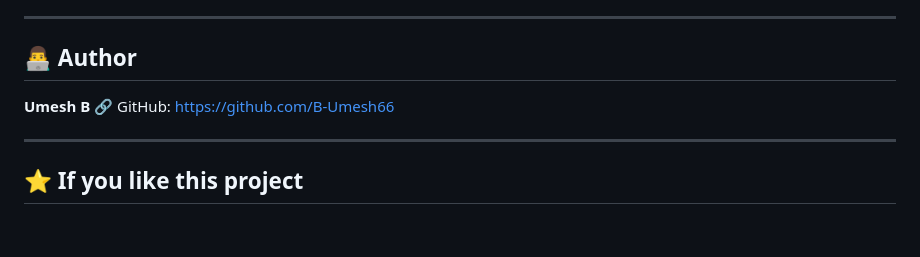
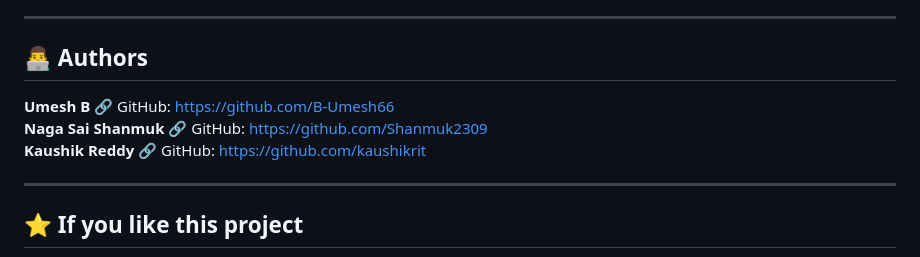
Before and after one commit to B-Umesh66/hostel-management-system, a Markdown page: README.md, the part around the change. Drawn GitHub-style; blank space fills up the shorter version.

Commit message:
Update author section in README.md

```diff
--- a/README.md
+++ b/README.md
@@ -176,10 +176,14 @@ Open in browser:
 
 ---
 
-## 👨‍💻 Author
+## 👨‍💻 Authors
 
 **Umesh B**
 🔗 GitHub: https://github.com/B-Umesh66
+**Naga Sai Shanmuk**
+🔗 GitHub: https://github.com/Shanmuk2309
+**Kaushik Reddy**
+🔗 GitHub: https://github.com/kaushikrit
 
 ---
 
```
